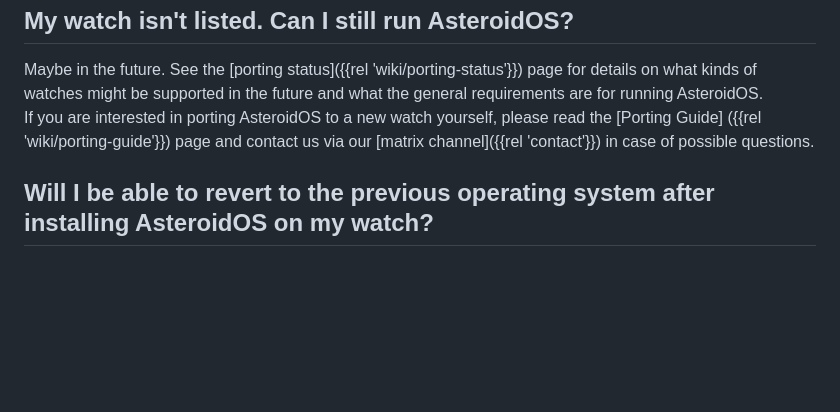
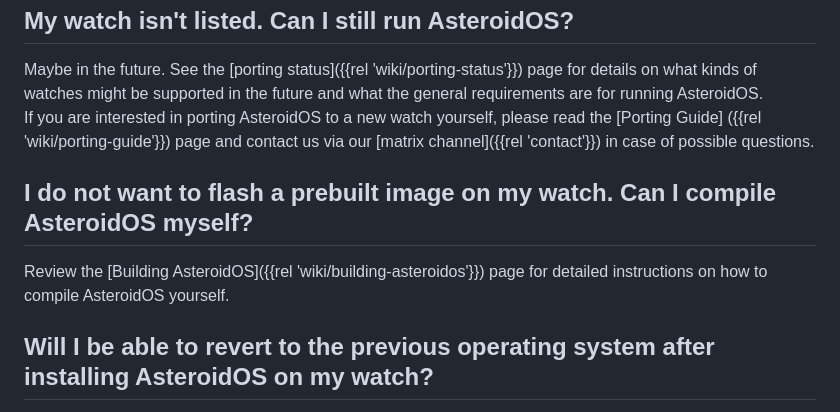
Before and after one commit to AsteroidOS/asteroidos.org, a Markdown page: pages/main/faq.md, the part around the change. GitHub-like rendering; blank space fills up the shorter version.

Commit message:
Move can-i-build-asteroidos-myself section from the old install FAQ

```diff
--- a/pages/main/faq.md
+++ b/pages/main/faq.md
@@ -69,6 +69,9 @@ Or check the [features table]({{rel 'install/features'}}) to see a matrix of all
 Maybe in the future. See the [porting status]({{rel 'wiki/porting-status'}}) page for details on what kinds of watches might be supported in the future and what the general requirements are for running AsteroidOS.\
 If you are interested in porting AsteroidOS to a new watch yourself, please read the [Porting Guide] ({{rel 'wiki/porting-guide'}}) page and contact us via our [matrix channel]({{rel 'contact'}}) in case of possible questions.
 
+## I do not want to flash a prebuilt image on my watch. Can I compile AsteroidOS myself?
+Review the [Building AsteroidOS]({{rel 'wiki/building-asteroidos'}}) page for detailed instructions on how to compile AsteroidOS yourself.
+
 ## Will I be able to revert to the previous operating system after installing AsteroidOS on my watch?
 Yes, very easily if you choose the "temporary install" option.\
 For most watches, you may choose to only temporarily install AsteroidOS alongside the existing OS, called a "dual-boot". When doing so, the `asteroidos.ext4` image is pushed to the userdata partition using ADB. With no alteration to the previous OS. The downside of this method being, AsteroidOS needs to be manually booted using `fastboot boot boot-image.fastboot` while connected via USB, after every reboot or shutdown. Else, the previous OS will start up as usual.\
```
